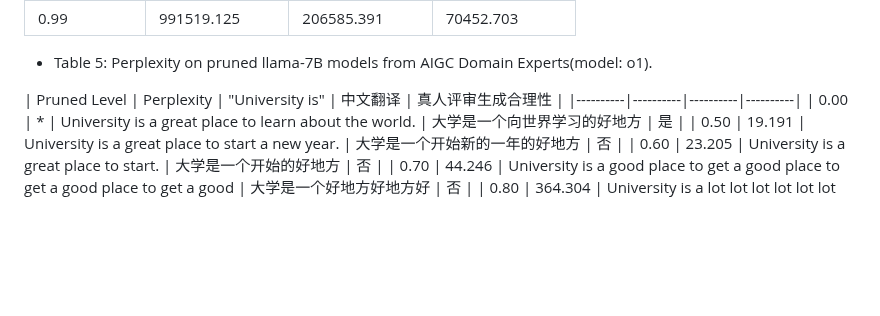
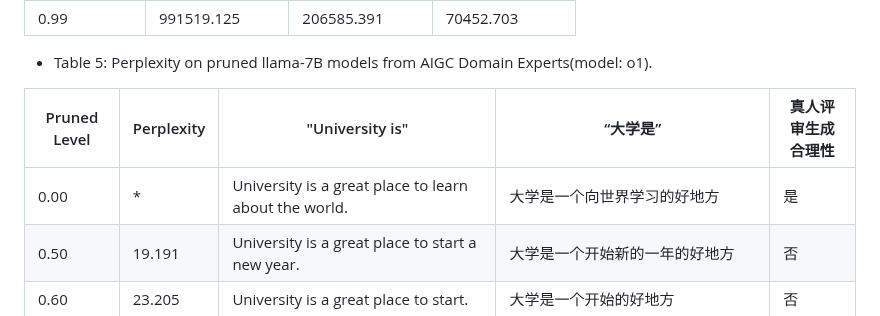
Before and after one commit to algmon/suanfamama-wei-research, a Markdown page: README.md, the part around the change. Rendered like a GitHub page; blank space fills up the shorter version.

Commit message:
FIX Table 6:add one bar

```diff
--- a/README.md
+++ b/README.md
@@ -522,8 +522,8 @@ In this paper, we study LLM & LVM static pruning that attempt to achieve a good
 | 0.99 | 991519.125 | 206585.391 | 70452.703    |
 * Table 5: Perplexity on pruned llama-7B models from AIGC Domain Experts(model: o1).
 
-| Pruned Level | Perplexity | "University is" | 中文翻译 | 真人评审生成合理性 |
-|----------|----------|----------|----------|
+| Pruned Level | Perplexity | "University is" | “大学是” | 真人评审生成合理性 |
+|----------|----------|----------|----------|----------|
 | 0.00 | * | University is a great place to learn about the world. | 大学是一个向世界学习的好地方 | 是 |
 | 0.50 | 19.191 | University is a great place to start a new year. | 大学是一个开始新的一年的好地方 | 否 |
 | 0.60 | 23.205 | University is a great place to start. | 大学是一个开始的好地方 | 否 |
```
